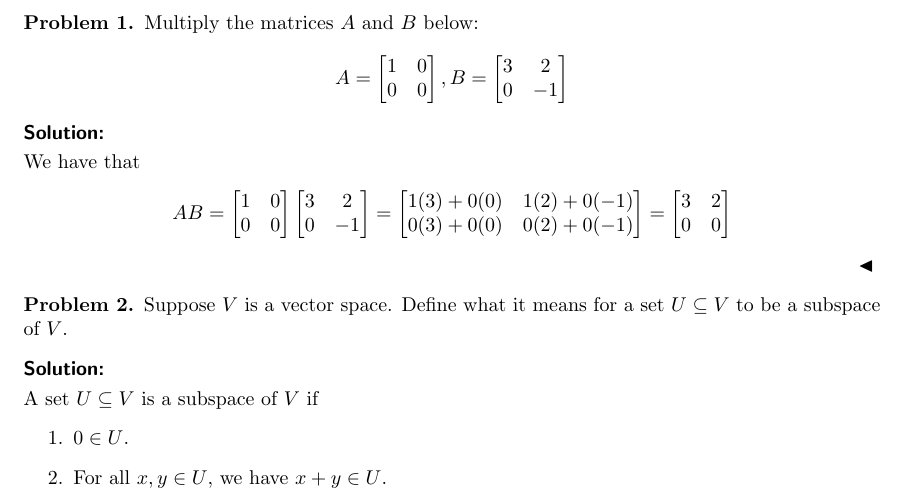
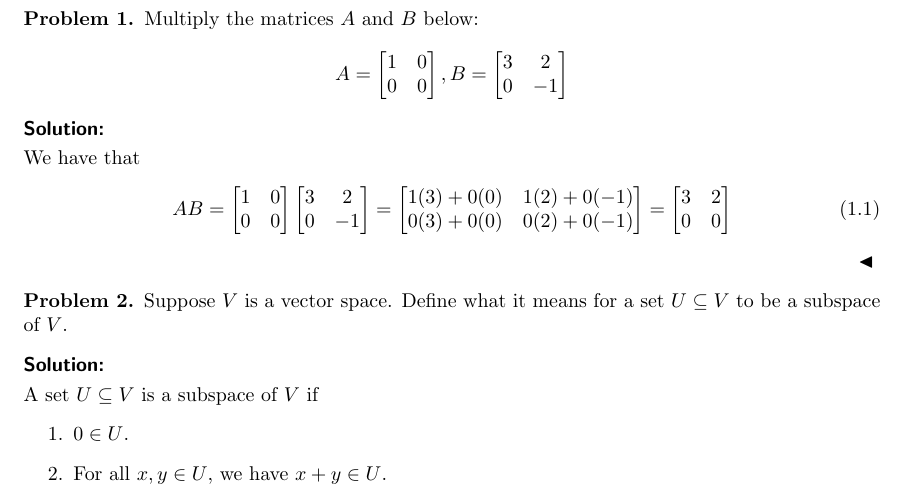
Before and after one commit to NilayT321/homework-cls, a LaTeX problem sheet (homeworkexample.tex, which reads homework.cls): part of the page, cut so that both start at the same text. Compiled offline with pdfLaTeX.

Commit message:
Renumber equations to follow the counter for problems

```diff
--- a/homework.cls
+++ b/homework.cls
@@ -58,8 +58,9 @@
 \theoremstyle{definition}
 \newtheorem{problem}{Problem}
 
-% Change equation numbering to number equations by problem
-\numberwithin{equation}{problem}
+% Solution end character
+% What character is used to end the solutions?
+\newcommand{\solnend}{\ensuremath{\blacktriangleleft}}
 
 % A box for the solutions
 \newenvironment{soln}[1][Solution]{
@@ -72,7 +73,7 @@
     \par \vspace{0.3em}
     \noindent
 }{
-		\hfill $\blacktriangleleft$
+		\hfill $\solnend$
     \end{tcolorbox}
     \bigbreak \noindent
 }
@@ -87,7 +88,7 @@
 				\par \vspace{0.3em}
 				\noindent
 		}{
-				\hfill $\blacktriangleleft$
+				\hfill $\solnend$
 		}
 }
 
@@ -159,3 +160,6 @@
 		\assignHeader
 		\infoBox
 }
+
+% Change equation numbering to number equations by problem
+\numberwithin{equation}{problem}
--- a/homeworkexample.tex
+++ b/homeworkexample.tex
@@ -24,7 +24,7 @@
 		\end{problem}
 		\begin{soln}
 				 We have that
-				 \begin{equation*}
+				 \begin{equation}
 				 		AB = \begin{bmatrix}
 								1 & 0 \\ 0 & 0
 						\end{bmatrix}\begin{bmatrix}
```
Also changed, not shown: homeworkexample.pdf, homeworkexample.tex (2 more changed lines).
